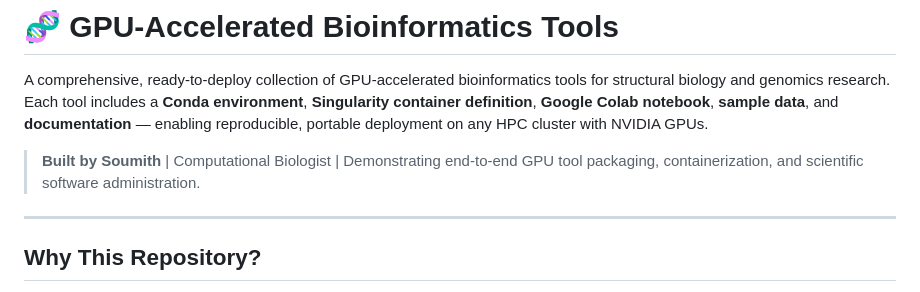
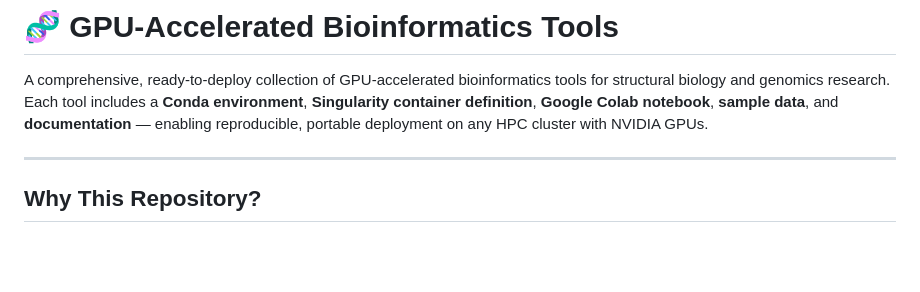
Before and after one commit to Soumithp/GPU_tools, a Markdown page: README.md, the part around the change. GitHub-like rendering; blank space fills up the shorter version.

Commit message:
Update README description

```diff
--- a/README.md
+++ b/README.md
@@ -1,8 +1,6 @@
 # 🧬  GPU-Accelerated Bioinformatics Tools
 
 A comprehensive, ready-to-deploy collection of GPU-accelerated bioinformatics tools for structural biology and genomics research. Each tool includes a **Conda environment**, **Singularity container definition**, **Google Colab notebook**, **sample data**, and **documentation** — enabling reproducible, portable deployment on any HPC cluster with NVIDIA GPUs.
-
-> **Built by Soumith** | Computational Biologist | Demonstrating end-to-end GPU tool packaging, containerization, and scientific software administration.
 
 ---
 
```
